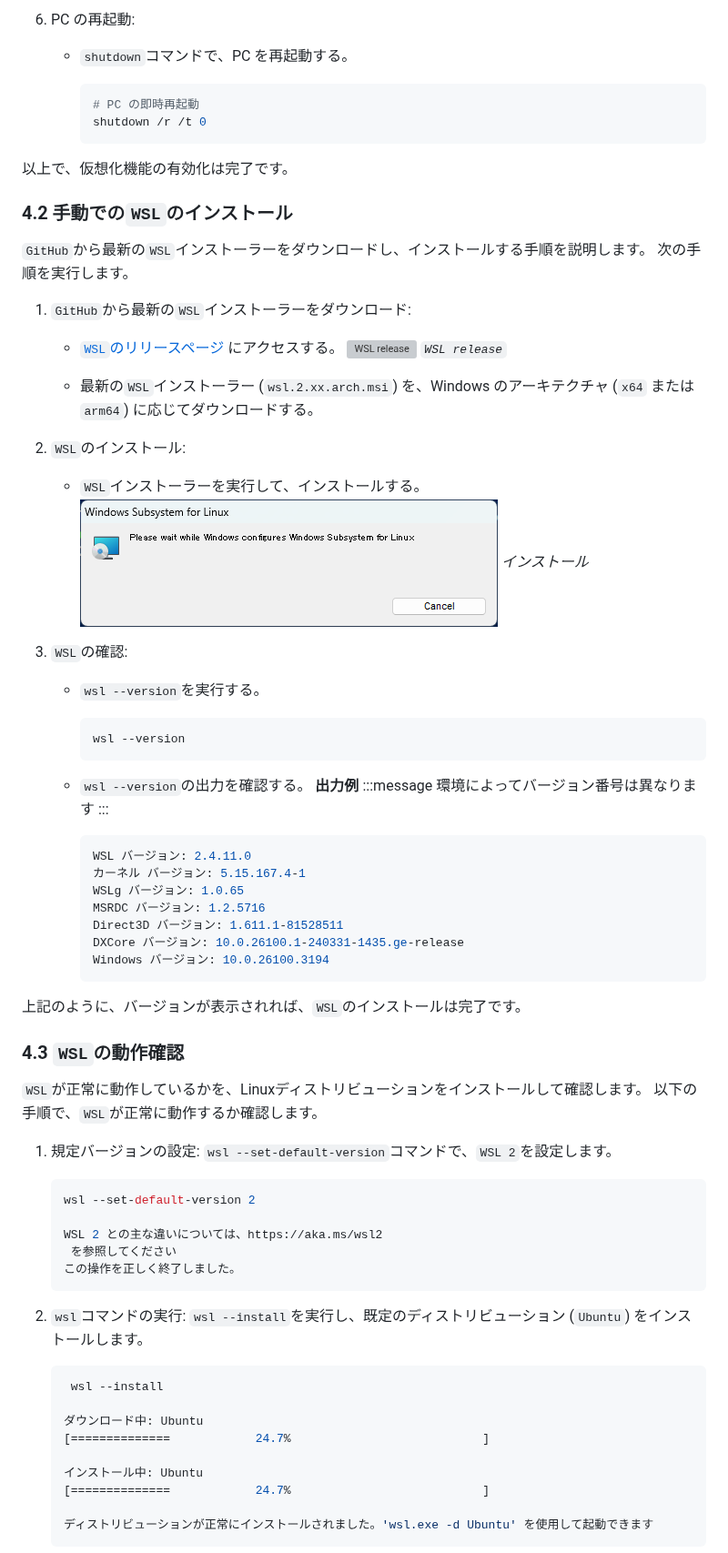
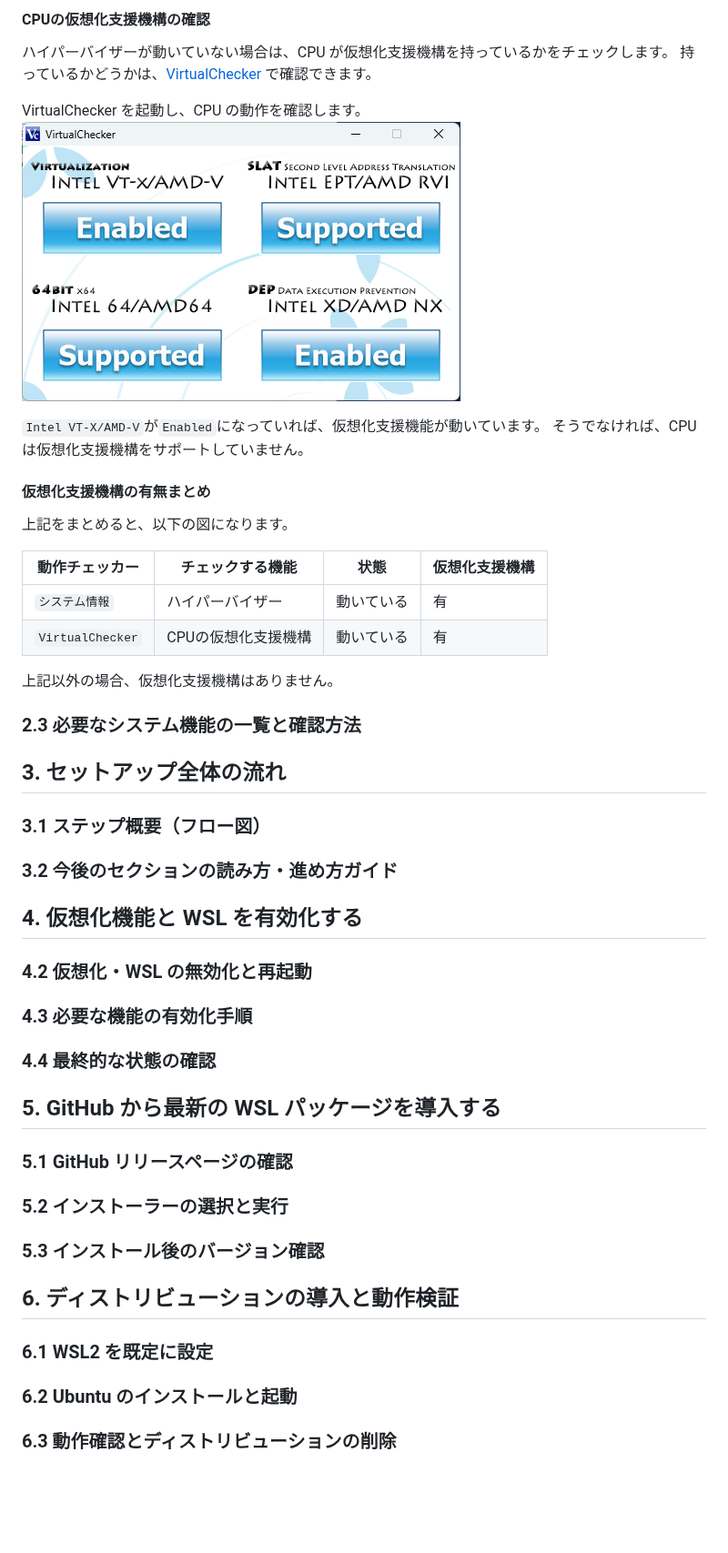
Before and after one commit to atsushifx/zenn-dev, a Markdown page: articles/wsl2-setup-from-github.md, the part around one of its changes. Shown at 91% size. Rendered like a GitHub page; pictures changed too: images/articles/wsl2-setup/ss-virtualchecker-enabled.png (added); blank space fills up the shorter version; grey boxes are pictures that could not be loaded.

Commit message:
feat(wsl2-setup): 2.2 仮想化支援機構の有無を執筆

````diff
--- a/articles/wsl2-setup-from-github.md
+++ b/articles/wsl2-setup-from-github.md
@@ -110,85 +88,55 @@ PC の`BIOS`設定で仮想化支援機能 (`Intel VT-x` または `AMD-V`) を
 
-6. PC の再起動:
+#### CPUの仮想化支援機構の確認
 
-   - `shutdown`コマンドで、PC を再起動する。
+ハイパーバイザーが動いていない場合は、CPU が仮想化支援機構を持っているかをチェックします。
+持っているかどうかは、[VirtualChecker](https://openlibsys.org/index-ja.html) で確認できます。
 
-     ```powershell
-     # PC の即時再起動
-     shutdown /r /t 0
-     ```
+VirtualChecker を起動し、CPU の動作を確認します。
+![`VirtualChecker`動作結果](/images/articles/wsl2-setup/ss-virtualchecker-enabled.png)
 
-以上で、仮想化機能の有効化は完了です。
+`Intel VT-X/AMD-V`が`Enabled`になっていれば、仮想化支援機能が動いています。
+そうでなければ、CPU は仮想化支援機構をサポートしていません。
 
-### 4.2 手動での`WSL`のインストール
+#### 仮想化支援機構の有無まとめ
 
-`GitHub`から最新の`WSL`インストーラーをダウンロードし、インストールする手順を説明します。
-次の手順を実行します。
+上記をまとめると、以下の図になります。
 
-1. `GitHub`から最新の`WSL`インストーラーをダウンロード:
-   - [`WSL`のリリースページ](https://github.com/microsoft/WSL/releases) にアクセスする。
-     ![`WSL release`](/images/articles/wsl2-setup/ss-wsl-github-release.png)
-     *`WSL release`*
+| 動作チェッカー | チェックする機能 | 状態 | 仮想化支援機構 |
+| --- | --- | --- | --- |
+| `システム情報` | ハイパーバイザー | 動いている | 有 |
+| `VirtualChecker` | CPUの仮想化支援機構 | 動いている | 有 |
 
-   - 最新の`WSL`インストーラー (`wsl.2.xx.arch.msi`) を、Windows のアーキテクチャ (`x64` または `arm64`) に応じてダウンロードする。
+上記以外の場合、仮想化支援機構はありません。
 
-2. `WSL`のインストール:
-   - `WSL`インストーラーを実行して、インストールする。
-     ![`インストール`](/images/articles/wsl2-setup/ss-wsl-install.png)
-     *インストール*
+### 2.3 必要なシステム機能の一覧と確認方法
 
-3. `WSL`の確認:
-   - `wsl --version`を実行する。
+## 3. セットアップ全体の流れ
 
-     ```powershell
-     wsl --version
-     ```
+### 3.1 ステップ概要（フロー図）
 
-   - `wsl --version`の出力を確認する。
-     **出力例**
-     :::message
-     環境によってバージョン番号は異なります
-     :::
+### 3.2 今後のセクションの読み方・進め方ガイド
 
-     ```powershell
-     WSL バージョン: 2.4.11.0
-     カーネル バージョン: 5.15.167.4-1
-     WSLg バージョン: 1.0.65
-     MSRDC バージョン: 1.2.5716
-     Direct3D バージョン: 1.611.1-81528511
-     DXCore バージョン: 10.0.26100.1-240331-1435.ge-release
-     Windows バージョン: 10.0.26100.3194
-     ```
+## 4. 仮想化機能と WSL を有効化する
 
-上記のように、バージョンが表示されれば、`WSL`のインストールは完了です。
+### 4.2 仮想化・WSL の無効化と再起動
 
-### 4.3 `WSL`の動作確認
+### 4.3 必要な機能の有効化手順
 
-`WSL`が正常に動作しているかを、Linuxディストリビューションをインストールして確認します。
-以下の手順で、`WSL`が正常に動作するか確認します。
+### 4.4 最終的な状態の確認
 
-1. 規定バージョンの設定:
-  `wsl --set-default-version`コマンドで、`WSL 2`を設定します。
+## 5. GitHub から最新の WSL パッケージを導入する
 
-   ```powershell
-   wsl --set-default-version 2
+### 5.1 GitHub リリースページの確認
 
-   WSL 2 との主な違いについては、https://aka.ms/wsl2
-    を参照してください
-   この操作を正しく終了しました。
-   ```
+### 5.2 インストーラーの選択と実行
 
-2. `wsl`コマンドの実行:
-   `wsl --install`を実行し、既定のディストリビューション (`Ubuntu`) をインストールします。
+### 5.3 インストール後のバージョン確認
 
-   ```powershell
-    wsl --install
+## 6. ディストリビューションの導入と動作検証
 
-   ダウンロード中: Ubuntu
-   [==============            24.7%                           ]
+### 6.1 WSL2 を既定に設定
 
-   インストール中: Ubuntu
-   [==============            24.7%                           ]
+### 6.2 Ubuntu のインストールと起動
 
-   ディストリビューションが正常にインストールされました。'wsl.exe -d Ubuntu' を使用して起動できます
-   ```
+### 6.3 動作確認とディストリビューションの削除
 
````
Also changed, not shown: other parts of articles/wsl2-setup-from-github.md (+46 -78 lines), images/articles/wsl2-setup/ss-systeminfo-hypervisor.png (added).
